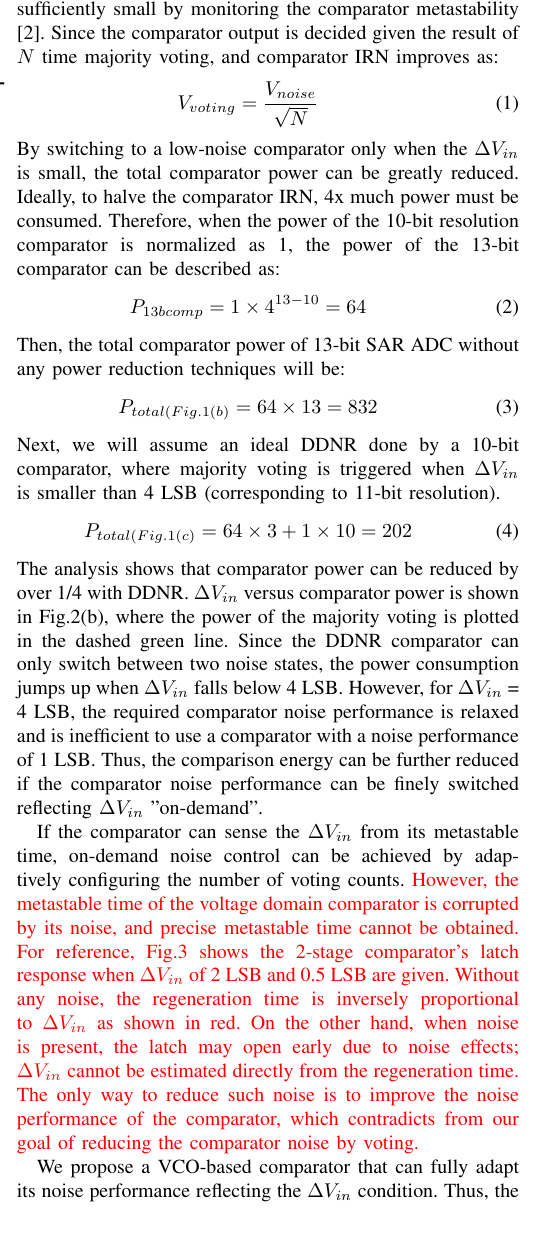
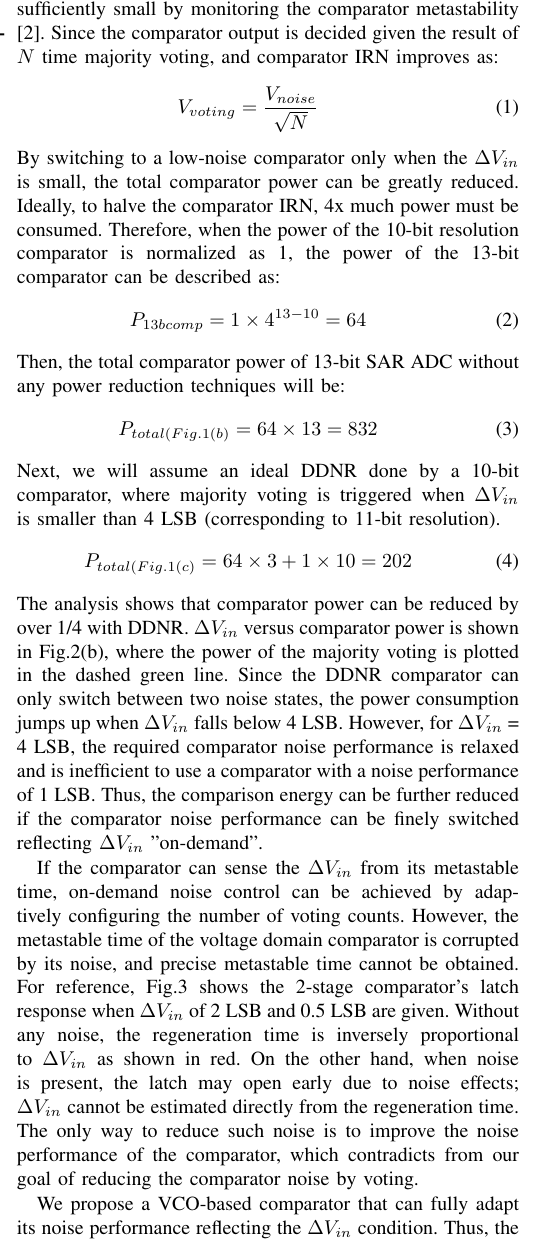
Before and after one commit to kentaroy47/TVLSI-VCO-comparator, a LaTeX paper (root.tex): part of one column of page 2 of 10, cut so that both start at the same text. Compiled offline with pdfLaTeX.

Commit message:
update final documents

```diff
--- a/root.tex
+++ b/root.tex
@@ -20,6 +20,9 @@ VCO-based Comparator: A Fully Adaptive Noise Scaling Comparator for High-Precisi
 }
 
 \author{Kentaro Yoshioka% <-this % stops a space
+\thanks{Kentaro Yoshioka is with Keio University
+
+        {\tt\small yoshioka@elec.keio.ac.jp}}
 %\thanks{*This work was not supported by any organization}% <-this % stops a space
 %\thanks{
         %{\tt\small yoshioka@elec.keio.ac.jp}}
@@ -123,7 +126,7 @@ Thus, the comparison energy can be further reduced if the comparator noise perfo
 
 If the comparator can sense the $\Delta V_{in}$ from its metastable time, on-demand noise control can be achieved by adaptively configuring the number of voting counts.
 % add this.
-\textcolor{red}{However, the metastable time of the voltage domain comparator is corrupted by its noise, and precise metastable time cannot be obtained. For reference, Fig.\ref{meta} shows the 2-stage comparator's latch response when $\Delta V_{in}$ of 2 LSB and 0.5 LSB are given. Without any noise, the regeneration time is inversely proportional to $\Delta V_{in}$ as shown in red. On the other hand, when noise is present, the latch may open early due to noise effects; $\Delta V_{in}$ cannot be estimated directly from the regeneration time. The only way to reduce such noise is to improve the noise performance of the comparator, which contradicts from our goal of reducing the comparator noise by voting.}
+However, the metastable time of the voltage domain comparator is corrupted by its noise, and precise metastable time cannot be obtained. For reference, Fig.\ref{meta} shows the 2-stage comparator's latch response when $\Delta V_{in}$ of 2 LSB and 0.5 LSB are given. Without any noise, the regeneration time is inversely proportional to $\Delta V_{in}$ as shown in red. On the other hand, when noise is present, the latch may open early due to noise effects; $\Delta V_{in}$ cannot be estimated directly from the regeneration time. The only way to reduce such noise is to improve the noise performance of the comparator, which contradicts from our goal of reducing the comparator noise by voting.
 
 We propose a VCO-based comparator that can fully adapt its noise performance reflecting the $\Delta V_{in}$ condition. Thus, the ideal VCO-based comparator's power will depend on $\Delta V_{in}$, as shown in Fig.\ref{fig2}(b). The systematic VCO-based comparator power consumption in this case can be calculated as:
 \begin{eqnarray}
```
Also changed, not shown: figs/fig1_r1.png, figs/ta_chara.png, figs/vco-entire.png.
